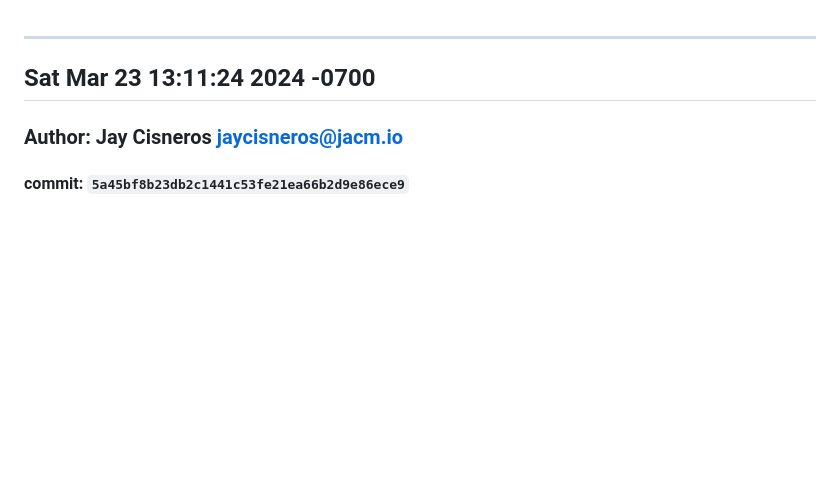
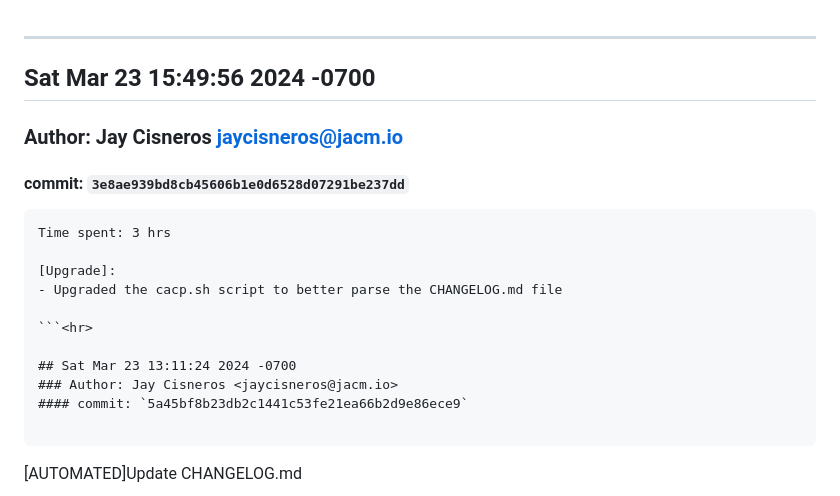
Before and after one commit to wxsabi/wwccwinter2024Capstone, a Markdown page: CHANGELOG.md, the part around the change. Drawn GitHub-style; blank space fills up the shorter version.

Commit message:
[AUTOMATED]Update CHANGELOG.md

````diff
--- a/CHANGELOG.md
+++ b/CHANGELOG.md
@@ -1,4 +1,16 @@
 <hr>
+
+## Sat Mar 23 15:49:56 2024 -0700
+### Author: Jay Cisneros <jaycisneros@jacm.io>
+#### commit: `3e8ae939bd8cb45606b1e0d6528d07291be237dd`
+
+```
+Time spent: 3 hrs
+
+[Upgrade]:
+- Upgraded the cacp.sh script to better parse the CHANGELOG.md file
+
+```<hr>
 
 ## Sat Mar 23 13:11:24 2024 -0700
 ### Author: Jay Cisneros <jaycisneros@jacm.io>
````
